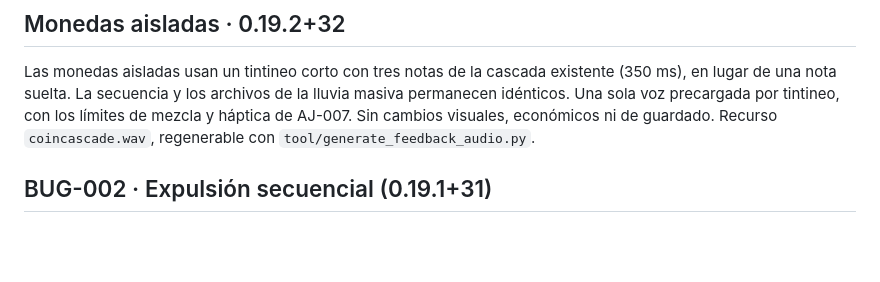
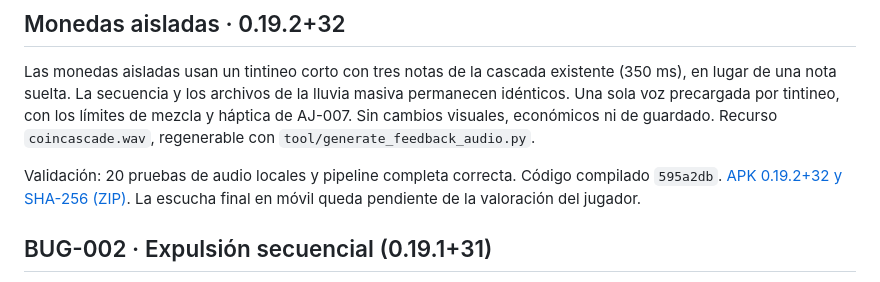
Before and after one commit to migdlp/incremental_hole_game, a Markdown page: README.md, the part around the change. Drawn GitHub-style; blank space fills up the shorter version.

```diff
--- a/README.md
+++ b/README.md
@@ -7,6 +7,11 @@ Las monedas aisladas usan un tintineo corto con tres notas de la cascada existen
 masiva permanecen idénticos. Una sola voz precargada por tintineo, con los límites
 de mezcla y háptica de AJ-007. Sin cambios visuales, económicos ni de guardado.
 Recurso `coincascade.wav`, regenerable con `tool/generate_feedback_audio.py`.
+
+Validación: 20 pruebas de audio locales y pipeline completa correcta.
+Código compilado `595a2db`.
+[APK 0.19.2+32 y SHA-256 (ZIP)](https://github.com/migdlp/incremental_hole_game/actions/runs/40145151929/artifacts/12581060597).
+La escucha final en móvil queda pendiente de la valoración del jugador.
 
 
 ## BUG-002 · Expulsión secuencial (0.19.1+31)
```
Also changed, not shown: docs/estado-actual.md (+5 -0 lines), docs/relevo-contexto.md (+5 -0 lines).
